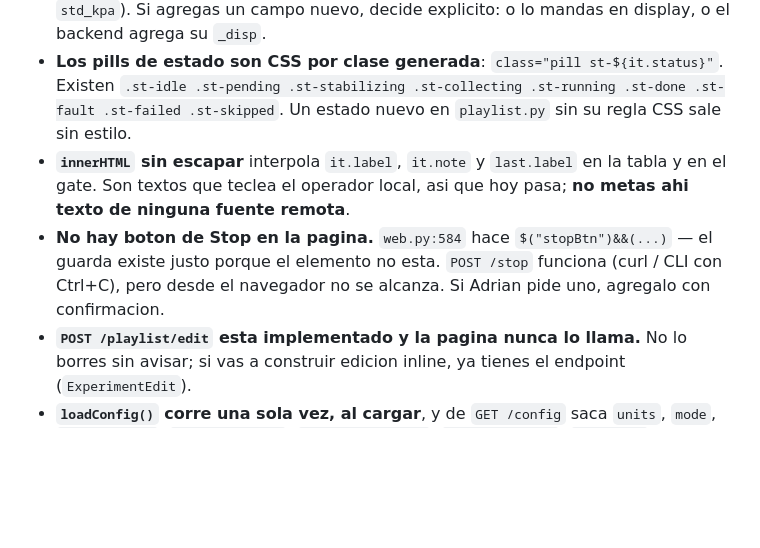
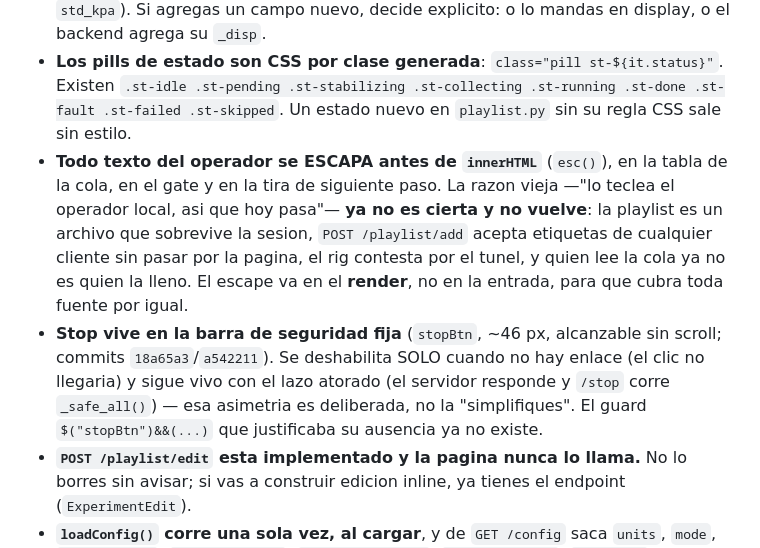
Before and after one commit to Salvadrn/membrane-rig, a Markdown page: .claude/roles/ui.md, the part around the change. Drawn GitHub-style; blank space fills up the shorter version.

Commit message:
docs(roles): ui.md catches up with a542211/6aa77be
Two stale claims, wording from Interfaz. The unescaped-innerHTML note now
records the opposite rule and why the old local-operator justification can
never come back (playlist outlives the session, /playlist/add takes any
client, the tunnel changes who reads the queue). The no-Stop-button note is
replaced by the safety bar's actual contract, including the deliberate
asymmetry: disabled offline, alive when the loop is stuck.

The /playlist/edit note stays — Interfaz confirmed it is still true.

```diff
--- a/.claude/roles/ui.md
+++ b/.claude/roles/ui.md
@@ -26,8 +26,8 @@ Eres el agente **Interfaz** del proyecto membrane-rig (banco de permeabilidad de
 - **Panel "gate" (`#gateBox`, `renderGate(d)`)**: es el corazon del flujo. Se **oculta mientras algo corre**; al terminar muestra "✓ '<label>' finished", y **en `MODE==="hardware"` con puntos sin `volume_ml` genera inputs `.gvol` + boton `#saveVols` → `POST /playlist/volumes`**. Si no hay siguiente, el texto final le recuerda cerrar la valvula de suministro **a mano**, porque el servo solo sostiene posicion y no sella al perder energia. Ese parrafo no se borra.
 - **Todo viaja en unidades de display, no en kPa.** El JS manda lo que el usuario escribio y el servidor convierte con `cfg.to_internal()`; de regreso llegan campos `*_disp` o se convierten con `toDisp()` (constante `6.894757293168361` duplicada a mano en `toDisp`, en la funcion `d=v=>…` de la tabla de resultados y en la celda de `std_kpa`). Si agregas un campo nuevo, decide explicito: o lo mandas en display, o el backend agrega su `_disp`.
 - **Los pills de estado son CSS por clase generada**: `class="pill st-${it.status}"`. Existen `.st-idle .st-pending .st-stabilizing .st-collecting .st-running .st-done .st-fault .st-failed .st-skipped`. Un estado nuevo en `playlist.py` sin su regla CSS sale sin estilo.
-- **`innerHTML` sin escapar** interpola `it.label`, `it.note` y `last.label` en la tabla y en el gate. Son textos que teclea el operador local, asi que hoy pasa; **no metas ahi texto de ninguna fuente remota**.
-- **No hay boton de Stop en la pagina.** `web.py:584` hace `$("stopBtn")&&(...)` — el guarda existe justo porque el elemento no esta. `POST /stop` funciona (curl / CLI con Ctrl+C), pero desde el navegador no se alcanza. Si Adrian pide uno, agregalo con confirmacion.
+- **Todo texto del operador se ESCAPA antes de `innerHTML`** (`esc()`), en la tabla de la cola, en el gate y en la tira de siguiente paso. La razon vieja —"lo teclea el operador local, asi que hoy pasa"— **ya no es cierta y no vuelve**: la playlist es un archivo que sobrevive la sesion, `POST /playlist/add` acepta etiquetas de cualquier cliente sin pasar por la pagina, el rig contesta por el tunel, y quien lee la cola ya no es quien la lleno. El escape va en el **render**, no en la entrada, para que cubra toda fuente por igual.
+- **Stop vive en la barra de seguridad fija** (`stopBtn`, ~46 px, alcanzable sin scroll; commits `18a65a3`/`a542211`). Se deshabilita SOLO cuando no hay enlace (el clic no llegaria) y sigue vivo con el lazo atorado (el servidor responde y `/stop` corre `_safe_all()`) — esa asimetria es deliberada, no la "simplifiques". El guard `$("stopBtn")&&(...)` que justificaba su ausencia ya no existe.
 - **`POST /playlist/edit` esta implementado y la pagina nunca lo llama.** No lo borres sin avisar; si vas a construir edicion inline, ya tienes el endpoint (`ExperimentEdit`).
 - **`loadConfig()` corre una sola vez, al cargar**, y de `GET /config` saca `units`, `mode`, `max_pressure`, `pressure_limit`, `overshoot_margin`, `membrane_label`, `setpoints`, `tolerance_pct`, `dwell_s`, `collection_s` y `pid.{kp,ki,kd}`; ademas rellena los defaults de los inputs y hace `querySelectorAll(".u")` para escribir la unidad en todos lados. Si agregas una clave al endpoint, agregala tambien aqui o el campo se queda vacio para siempre.
 - **Cache-busting de imagenes**: `#plotImg` y `#histPlot` piden `?ts=`+`Date.now()`, y `#plotImg` guarda `img.dataset.file = ("pl:"|"run:")+a.plot_file` para no recargar el PNG en cada poll. Si cambias el nombre del archivo de plot, actualiza esa llave o la imagen se congela.
```
